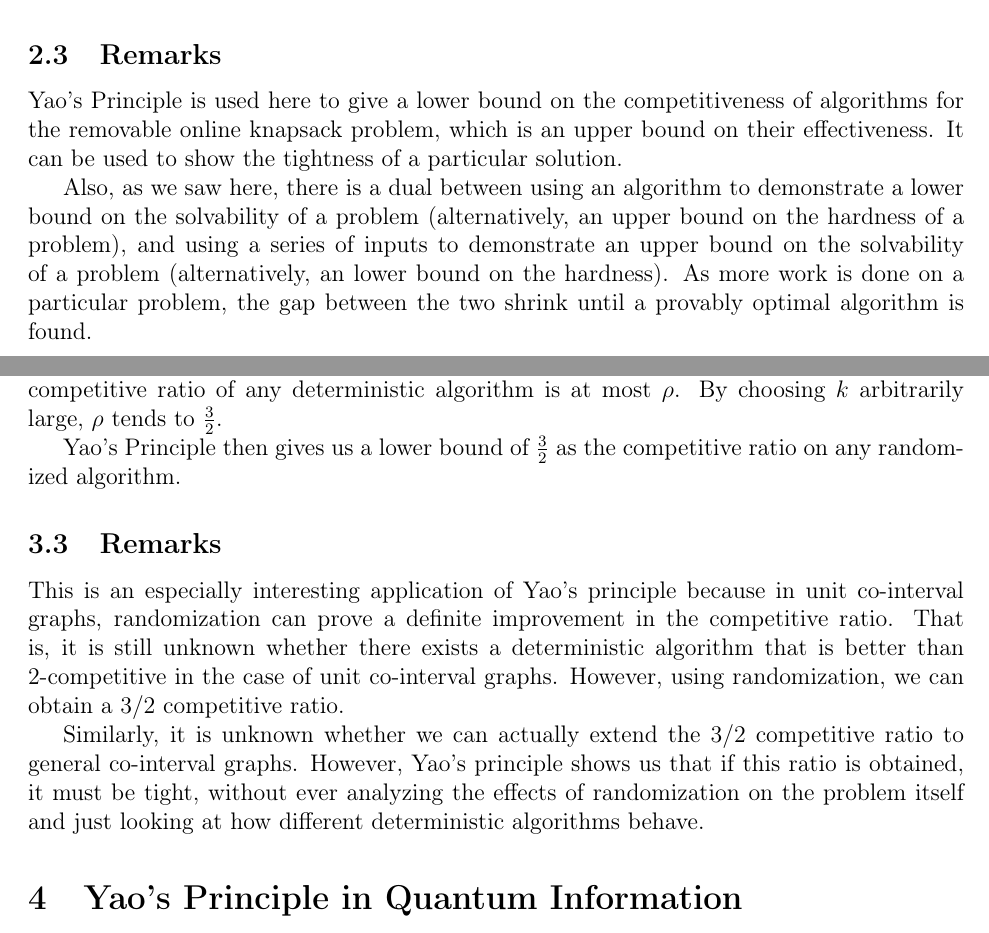
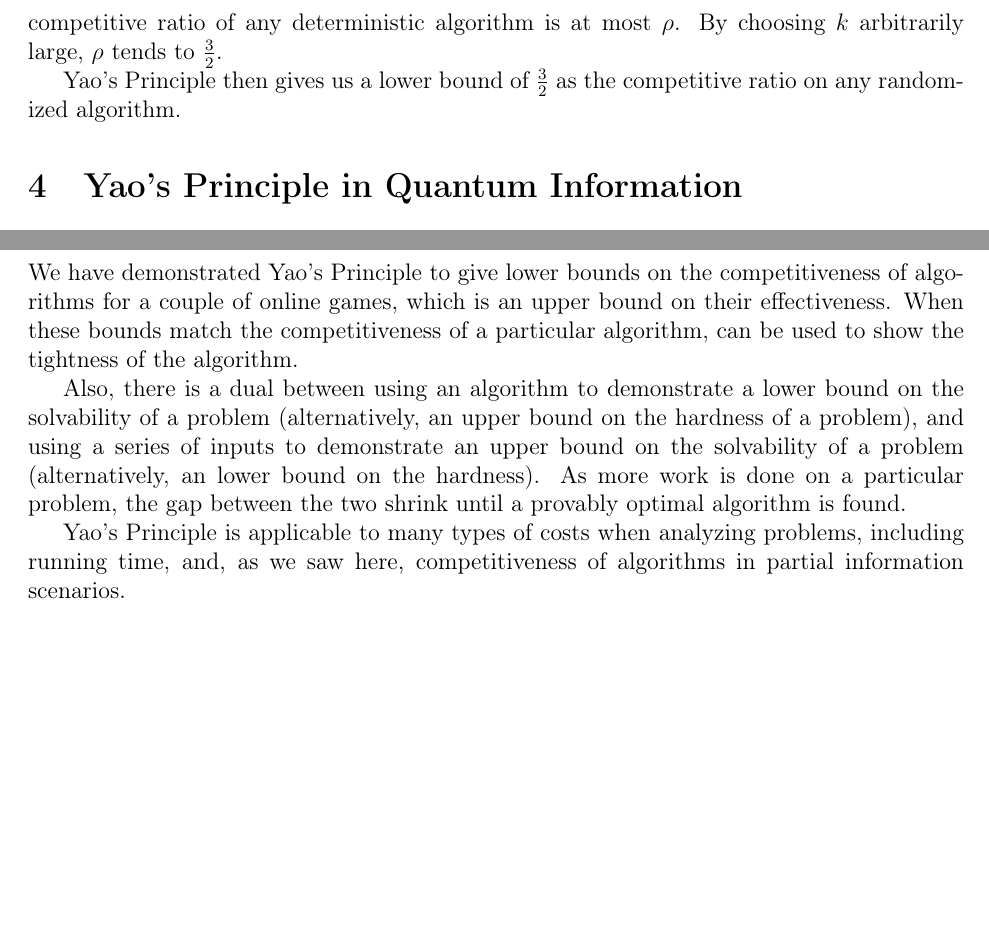
Before and after one commit to csvoss/6.856, a LaTeX paper (paper.tex, which reads conclusion.tex, interval_graph.tex, knapsack.tex): two parts of pages 6 and 9 of 13 before the commit and two parts of pages 9 and 11 of 12 after it, joined at a grey line, cut at the place of the change, the shorter picture padded with empty space. The pictures show the PDF file paper.pdf that the author committed with the source.

Commit message:
moved remarks on knapsack to conclusion and added to it, removed remarks in interval coloring

```diff
--- a/conclusion.tex
+++ b/conclusion.tex
@@ -1 +1,6 @@
 \section{Conclusion}
+We have demonstrated Yao's Principle to give lower bounds on the competitiveness of algorithms for a couple of online games, which is an upper bound on their effectiveness. When these bounds match the competitiveness of a particular algorithm, can be used to show the tightness of the algorithm.
+
+Also, there is a dual between using an algorithm to demonstrate a lower bound on the solvability of a problem (alternatively, an upper bound on the hardness of a problem), and using a series of inputs to demonstrate an upper bound on the solvability of a problem (alternatively, an lower bound on the hardness). As more work is done on a particular problem, the gap between the two shrink until a provably optimal algorithm is found.
+
+Yao's Principle is applicable to many types of costs when analyzing problems, including running time, and, as we saw here, competitiveness of algorithms in partial information scenarios.
--- a/interval_graph.tex
+++ b/interval_graph.tex
@@ -94,7 +94,7 @@ Hence:
 Substituting $\rho_i = \frac{2^k}{2^k-1}*\frac{i}{2^i}$ gives us that the last term sums to exactly $\rho_i(\frac{1}{i})$.  This gives us that $\rho_m = \rho_{m-1}$ and the proof follows by induction.  In turn, this implies that the expected competitive ratio of any deterministic algorithm is at most $\rho$. By choosing $k$ arbitrarily large, $\rho$ tends to $\frac{3}{2}$.
 
 Yao's Principle then gives us a lower bound of $\frac{3}{2}$ as the competitive ratio on any randomized algorithm.
-\subsection{Remarks}
-This is an especially interesting application of Yao's principle because in unit co-interval graphs, randomization can prove a definite improvement in the competitive ratio. That is, it is still unknown whether there exists a deterministic algorithm that is better than 2-competitive in the case of unit co-interval graphs. However, using randomization, we can obtain a $3/2$ competitive ratio.
+%\subsection{Remarks}
+%This is an especially interesting application of Yao's principle because in unit co-interval graphs, randomization can prove a definite improvement in the competitive ratio. That is, it is still unknown whether there exists a deterministic algorithm that is better than 2-competitive in the case of unit co-interval graphs. However, using randomization, we can obtain a $3/2$ competitive ratio.
 
-Similarly, it is unknown whether we can actually extend the $3/2$ competitive ratio to general co-interval graphs. However, Yao's principle shows us that if this ratio is obtained, it must be tight, without ever analyzing the effects of randomization on the problem itself and just looking at how different deterministic algorithms behave.
+%Similarly, it is unknown whether we can actually extend the $3/2$ competitive ratio to general co-interval graphs. However, Yao's principle shows us that if this ratio is obtained, it must be tight, without ever analyzing the effects of randomization on the problem itself and just looking at how different deterministic algorithms behave.
--- a/knapsack.tex
+++ b/knapsack.tex
@@ -74,6 +74,6 @@ which has value 1 as $n \rightarrow \infty$.
 Thus any online algorithm has competitive ratio at least $1+1/e$.
 \end{proof}
 
-\subsection{Remarks}
-Yao's Principle is used here to give a lower bound on the competitiveness of algorithms for the removable online knapsack problem, which is an upper bound on their effectiveness. It can be used to show the tightness of a particular solution.
+%\subsection{Remarks}
+%Yao's Principle is used here to give a lower bound on the competitiveness of algorithms for the removable online knapsack problem, which is an upper bound on their effectiveness. It can be used to show the tightness of a particular solution.
 
```
Also changed, not shown: introduction.tex (+1 -1 lines), quantum.tex (+1 -1 lines), paper.pdf, knapsack.tex (2 more changed lines).
